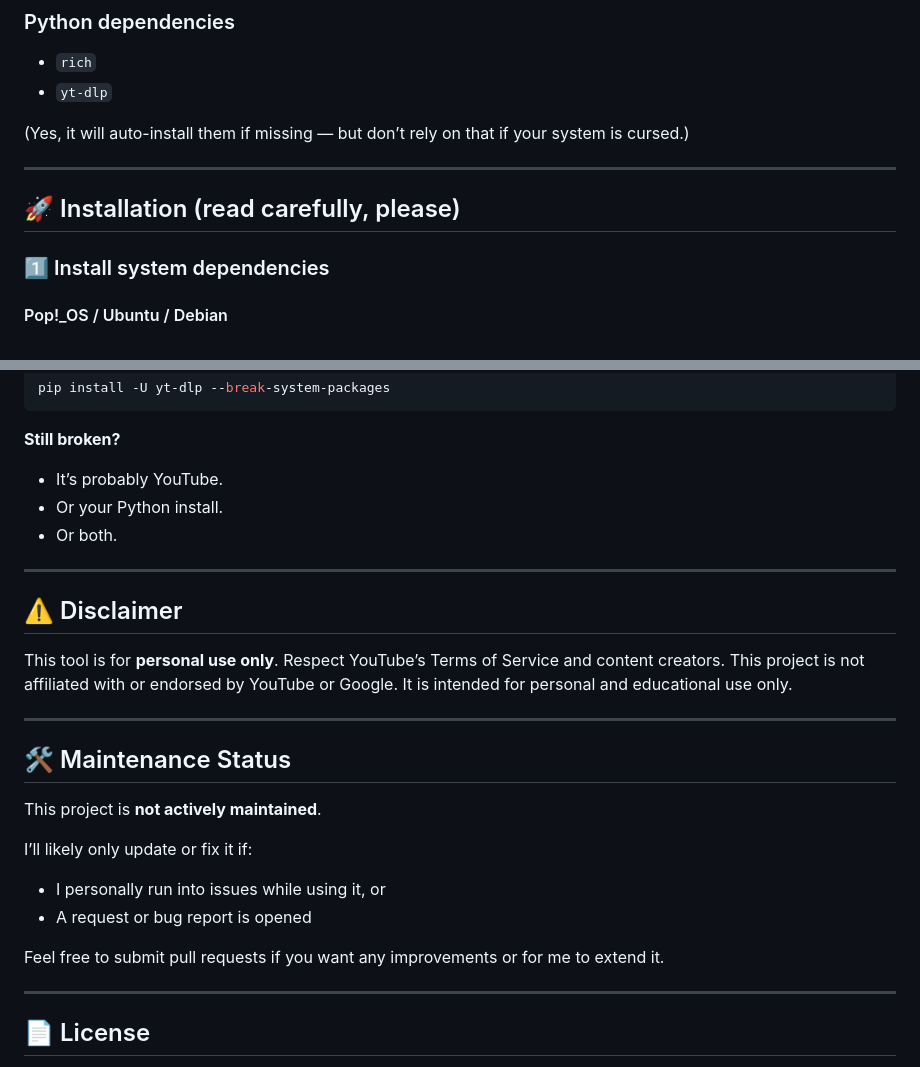
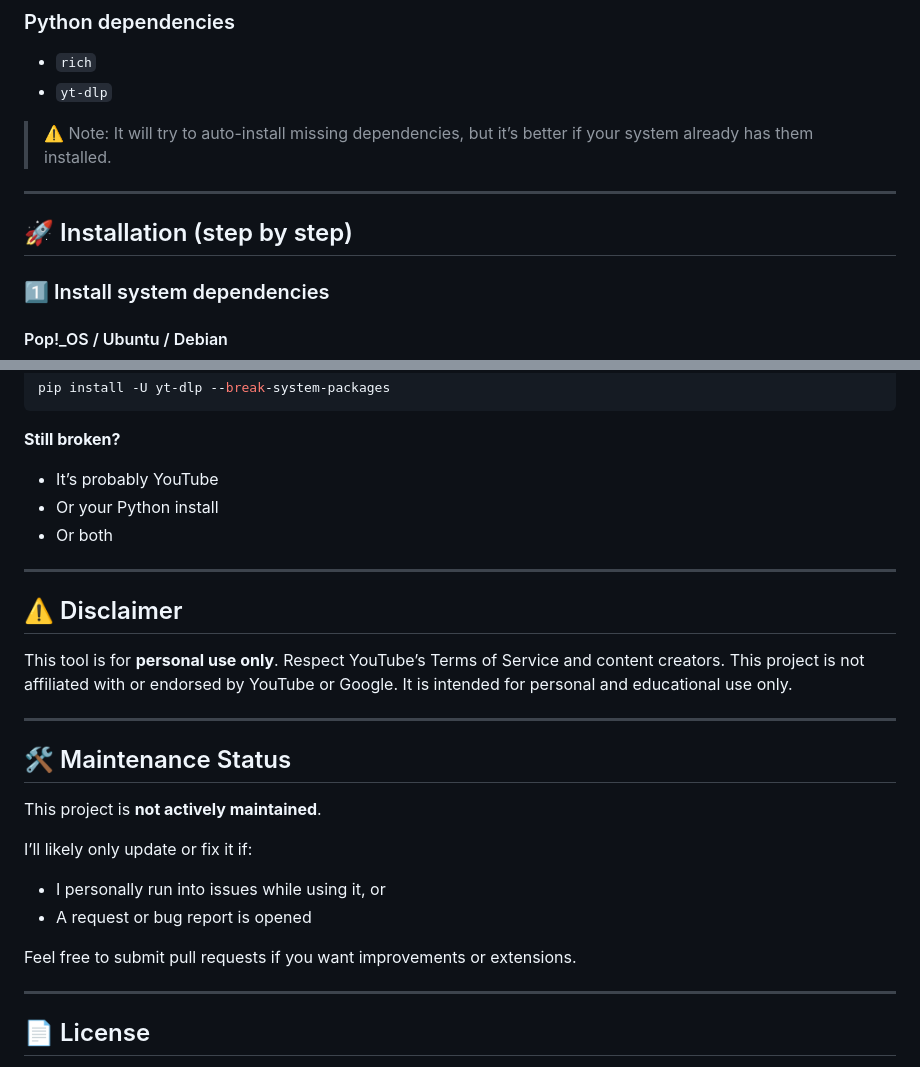
Before and after one commit to Xyt564/python, a Markdown page: yt-tui/README.md, 2 parts joined by grey strips. GitHub-like rendering.

```diff
--- a/yt-tui/README.md
+++ b/yt-tui/README.md
@@ -39,11 +39,11 @@ Built mainly on **Pop!_OS / Linux**, but it should work on **any system** that s
 * `rich`
 * `yt-dlp`
 
-(Yes, it will auto-install them if missing — but don’t rely on that if your system is cursed.)
+> ⚠️ Note: It will try to auto-install missing dependencies, but it’s better if your system already has them installed.
 
 ---
 
-## 🚀 Installation (read carefully, please)
+## 🚀 Installation (step by step)
 
 ### 1️⃣ Install system dependencies
 
@@ -174,9 +176,9 @@ pip install -U yt-dlp --break-system-packages
 
 **Still broken?**
 
-* It’s probably YouTube.
-* Or your Python install.
-* Or both.
+* It’s probably YouTube
+* Or your Python install
+* Or both
 
 ---
 
@@ -189,7 +191,6 @@ It is intended for personal and educational use only.
 
 ---
 
-
 ## 🛠️ Maintenance Status
 
 This project is **not actively maintained**.
@@ -199,7 +200,7 @@ I’ll likely only update or fix it if:
 * I personally run into issues while using it, or
 * A request or bug report is opened
 
-Feel free to submit pull requests if you want any improvements or for me to extend it.
+Feel free to submit pull requests if you want improvements or extensions.
 
 ---
 
```
Also changed, not shown: other parts of yt-tui/README.md (+26 -24 lines).
